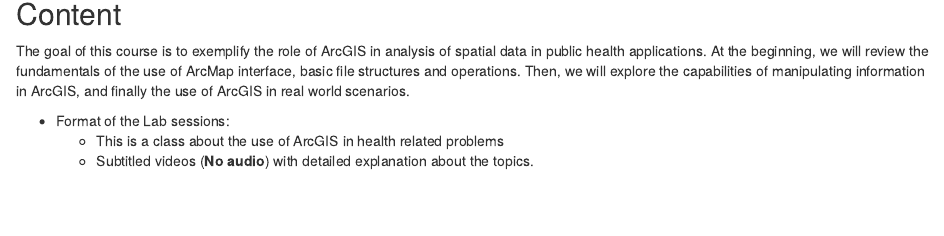
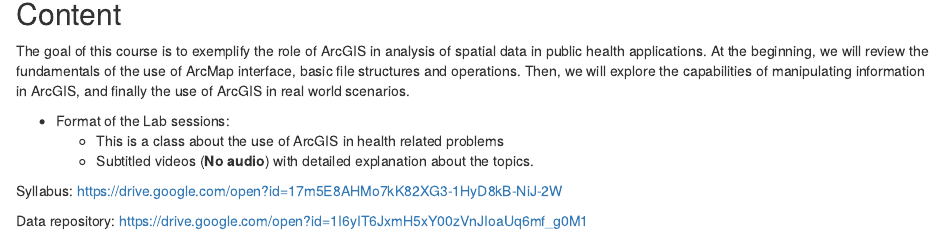
Before and after one commit to andher1802/workshop-spatial-epi, an R Markdown document (index.Rmd): the page in a window 1100 px wide, from 740 px down. Rendered offline with R 4.5, knitr and Pandoc, with nearby package versions.

Commit message:
data rep and syllabus

```diff
--- a/_bookdown.yml
+++ b/_bookdown.yml
@@ -1,7 +1,8 @@
-rmd_files: ["index.Rmd",
+rmd_files: [
+"index.Rmd",
 "01-Week1.Rmd",
-"02-Week2.Rmd"
-#"03-Week3.Rmd"
+"02-Week2.Rmd",
+"03-Week3.Rmd"
 #"04-Week4.Rmd",
 #"05-Week5.Rmd",
 #"06-Week6.Rmd",
--- a/index.Rmd
+++ b/index.Rmd
@@ -42,3 +42,7 @@
 * Format of the Lab sessions:
     + This is a class about the use of ArcGIS in health related problems
     + Subtitled videos (**No audio**) with detailed explanation about the topics.
+
+Syllabus: https://drive.google.com/open?id=17m5E8AHMo7kK82XG3-1HyD8kB-NiJ-2W
+
+Data repository: https://drive.google.com/open?id=1I6yIT6JxmH5xY00zVnJIoaUq6mf_g0M1
```
Also changed, not shown: docs/search_index.json, 2 other files.
